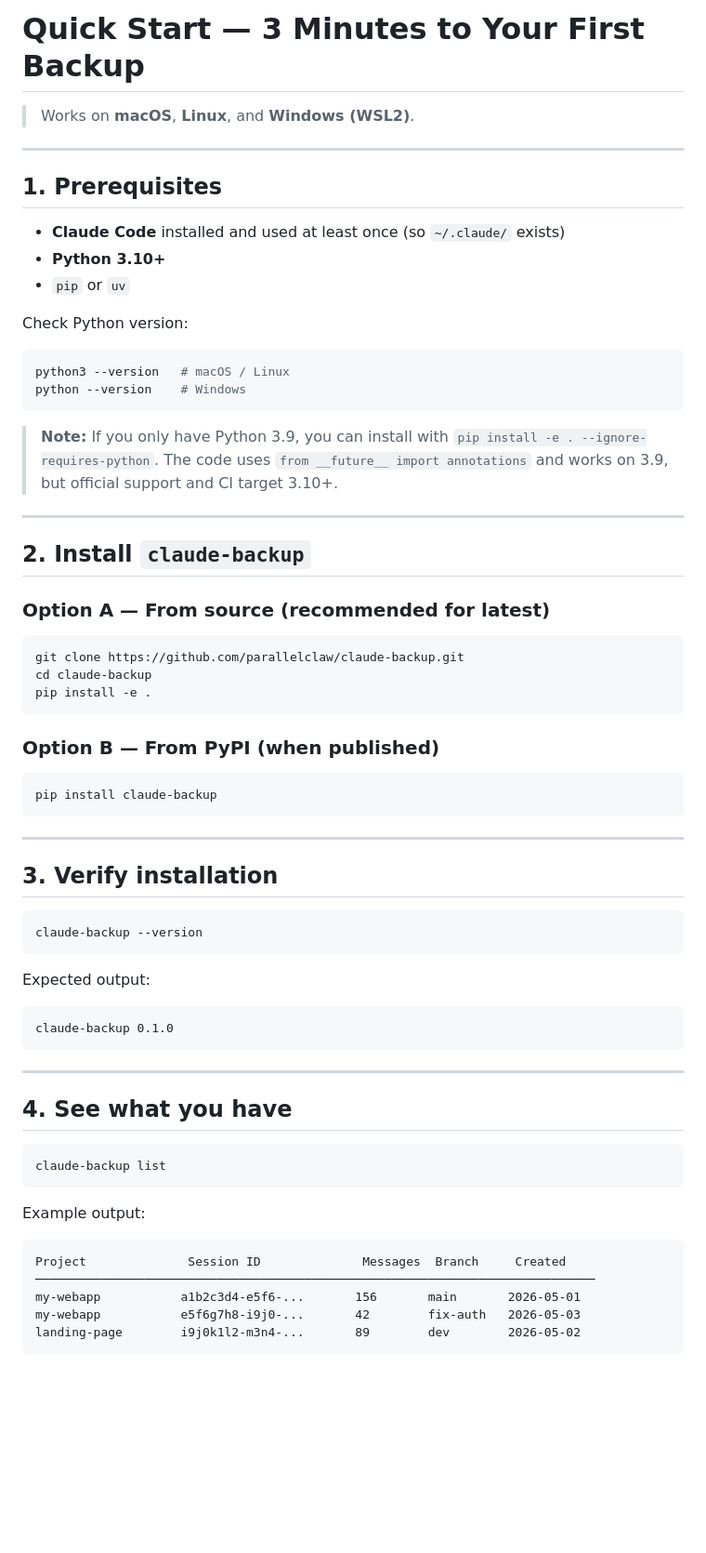
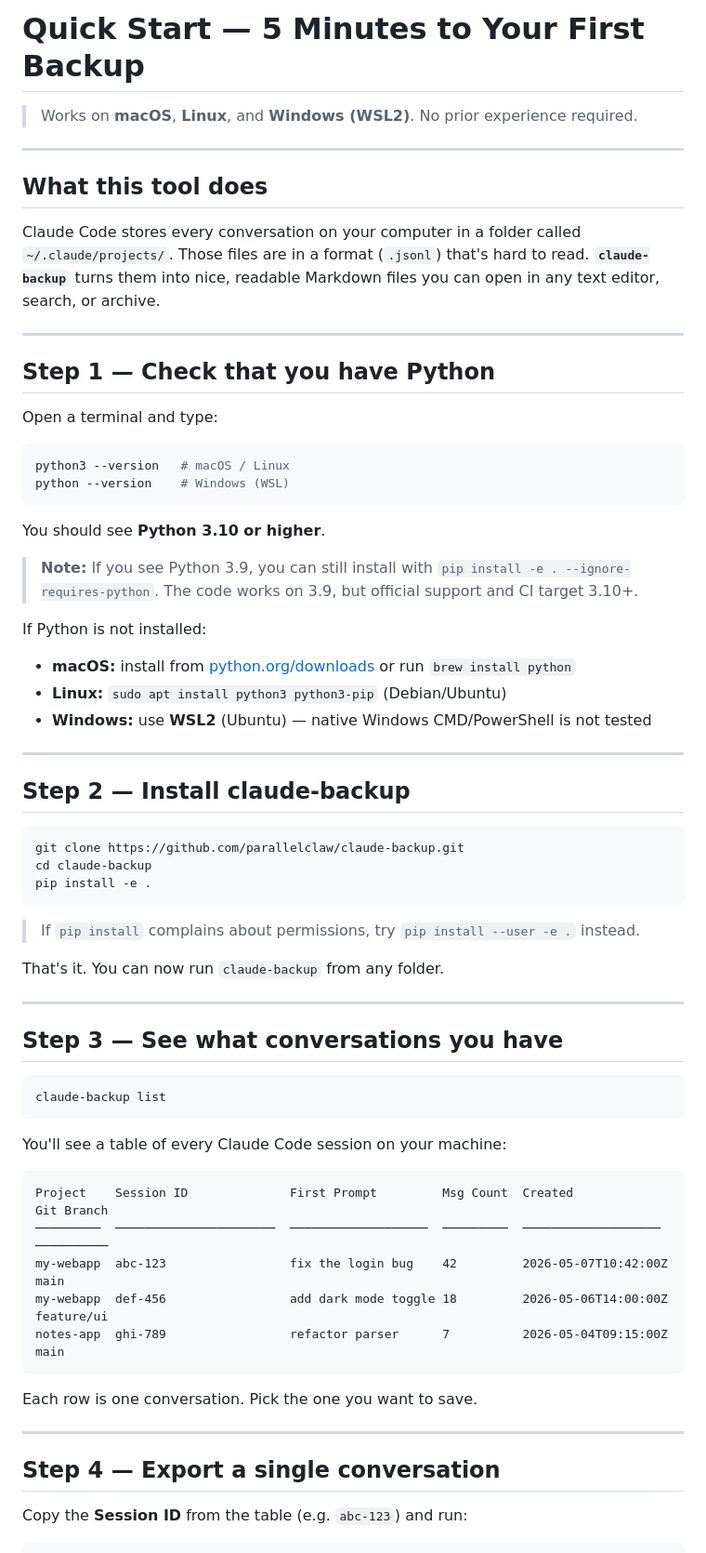
Before and after one commit to parallelclaw/claude-backup, a Markdown page: QUICKSTART.md, the part around one of its changes. Shown at 93% size. Drawn GitHub-style; blank space fills up the shorter version.

````diff
--- a/QUICKSTART.md
+++ b/QUICKSTART.md
@@ -1,28 +1,36 @@
-# Quick Start — 3 Minutes to Your First Backup
+# Quick Start — 5 Minutes to Your First Backup
 
-> Works on **macOS**, **Linux**, and **Windows (WSL2)**.
+> Works on **macOS**, **Linux**, and **Windows (WSL2)**. No prior experience required.
 
 ---
 
-## 1. Prerequisites
+## What this tool does
 
-- **Claude Code** installed and used at least once (so `~/.claude/` exists)
-- **Python 3.10+**
-- `pip` or `uv`
-
-Check Python version:
-```bash
-python3 --version   # macOS / Linux
-python --version    # Windows
-```
-
-> **Note:** If you only have Python 3.9, you can install with `pip install -e . --ignore-requires-python`. The code uses `from __future__ import annotations` and works on 3.9, but official support and CI target 3.10+.
+Claude Code stores every conversation on your computer in a folder called `~/.claude/projects/`. Those files are in a format (`.jsonl`) that's hard to read. **`claude-backup`** turns them into nice, readable Markdown files you can open in any text editor, search, or archive.
 
 ---
 
-## 2. Install `claude-backup`
+## Step 1 — Check that you have Python
 
-### Option A — From source (recommended for latest)
+Open a terminal and type:
+
+```bash
+python3 --version   # macOS / Linux
+python --version    # Windows (WSL)
+```
+
+You should see **Python 3.10 or higher**.
+
+> **Note:** If you see Python 3.9, you can still install with `pip install -e . --ignore-requires-python`. The code works on 3.9, but official support and CI target 3.10+.
+
+If Python is not installed:
+- **macOS:** install from [python.org/downloads](https://www.python.org/downloads/) or run `brew install python`
+- **Linux:** `sudo apt install python3 python3-pip` (Debian/Ubuntu)
+- **Windows:** use **WSL2** (Ubuntu) — native Windows CMD/PowerShell is not tested
+
+---
+
+## Step 2 — Install claude-backup
 
 ```bash
 git clone https://github.com/parallelclaw/claude-backup.git
@@ -30,37 +38,33 @@ cd claude-backup
 pip install -e .
 ```
 
-### Option B — From PyPI (when published)
+> If `pip install` complains about permissions, try `pip install --user -e .` instead.
 
-```bash
-pip install claude-backup
-```
+That's it. You can now run `claude-backup` from any folder.
 
 ---
 
-## 3. Verify installation
-
-```bash
-claude-backup --version
-```
-
-Expected output:
-```
-claude-backup 0.1.0
-```
-
----
-
-## 4. See what you have
+## Step 3 — See what conversations you have
 
 ```bash
 claude-backup list
 ```
 
-Example output:
+You'll see a table of every Claude Code session on your machine:
+
 ```
-Project              Session ID              Messages  Branch     Created
-─────────────────────────────────────────────────────────────────────────────
-my-webapp           a1b2c3d4-e5f6-...       156       main       2026-05-01
-my-webapp           e5f6g7h8-i9j0-...       42        fix-auth   2026-05-03
-landing-page        i9j0k1l2-m3n4-...       89        dev        2026-05-02
+Project    Session ID              First Prompt         Msg Count  Created              Git Branch
+─────────  ──────────────────────  ───────────────────  ─────────  ───────────────────  ──────────
+my-webapp  abc-123                 fix the login bug    42         2026-05-07T10:42:00Z main
+my-webapp  def-456                 add dark mode toggle 18         2026-05-06T14:00:00Z feature/ui
+notes-app  ghi-789                 refactor parser      7          2026-05-04T09:15:00Z main
+```
+
+Each row is one conversation. Pick the one you want to save.
+
+---
+
+## Step 4 — Export a single conversation
+
+Copy the **Session ID** from the table (e.g. `abc-123`) and run:
+
````
Also changed, not shown: other parts of QUICKSTART.md (+80 -67 lines).
